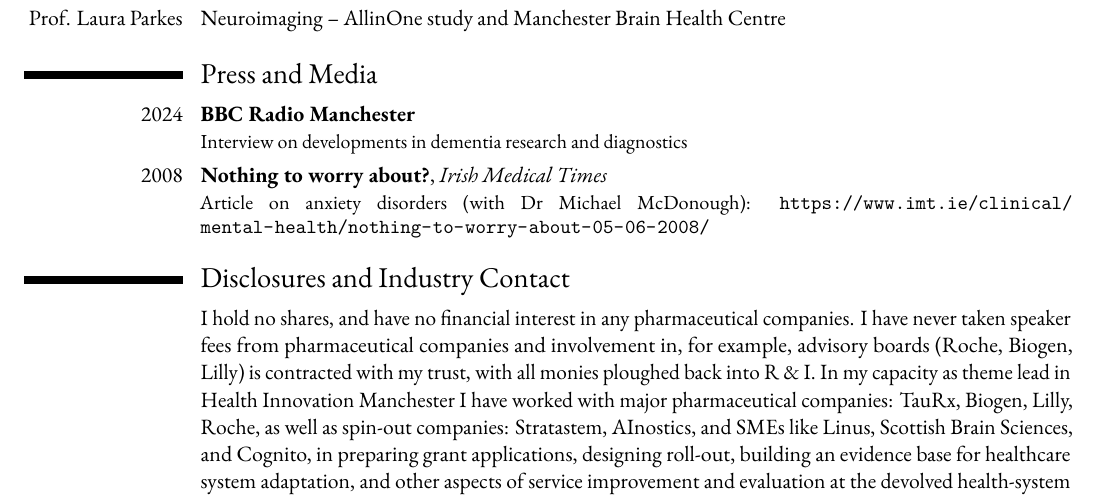
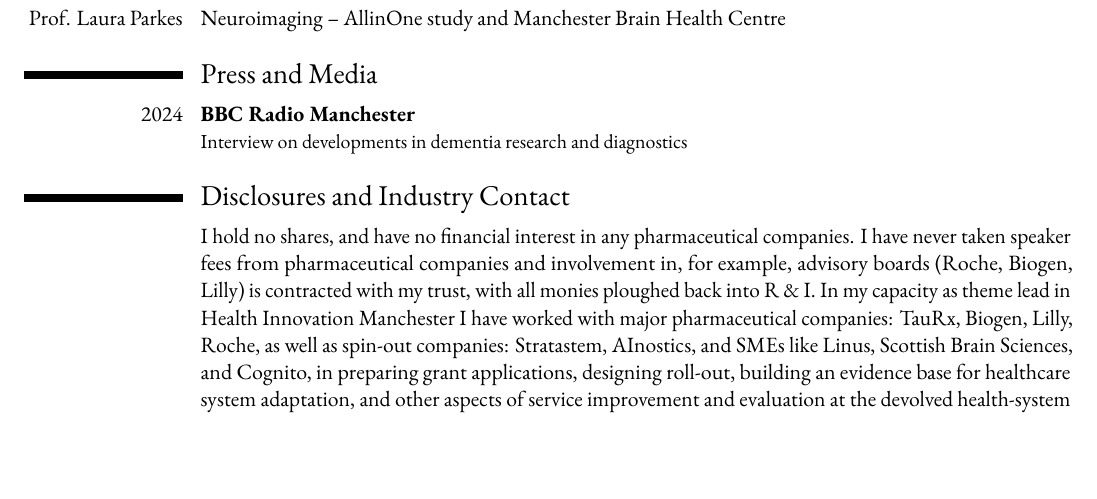
Before and after one commit to sadneurons/CVLatex, a LaTeX CV (cv_dunne_jan_2026.tex): part of page 9 of 9, cut so that both start at the same text, the shorter picture padded with empty space. Compiled offline with LuaLaTeX; a missing font is replaced by an installed copy or a similar font.

Commit message:
updated workflow

```diff
--- a/cv_dunne_jan_2026.tex
+++ b/cv_dunne_jan_2026.tex
@@ -296,7 +296,7 @@
 
 \section{Press and Media}
 \cventry{2024}{BBC Radio Manchester}{}{}{}{Interview on developments in dementia research and diagnostics}
-\cventry{2008}{Nothing to worry about?}{Irish Medical Times}{}{}{Article on anxiety disorders (with Dr Michael McDonough): \url{https://www.imt.ie/clinical/mental-health/nothing-to-worry-about-05-06-2008/}}
+% \cventry{2008}{Nothing to worry about?}{Irish Medical Times}{}{}{Article on anxiety disorders (with Dr Michael McDonough): \url{https://www.imt.ie/clinical/mental-health/nothing-to-worry-about-05-06-2008/}}
 
 \section{Disclosures and Industry Contact}
 \cvline{}{I hold no shares, and have no financial interest in any pharmaceutical companies. I have never taken speaker fees from pharmaceutical companies and involvement in, for example, advisory boards (Roche, Biogen, Lilly) is contracted with my trust, with all monies ploughed back into R \& I. In my capacity as theme lead in Health Innovation Manchester I have worked with major pharmaceutical companies: TauRx, Biogen, Lilly, Roche, as well as spin-out companies: Stratastem, AInostics, and SMEs like Linus, Scottish Brain Sciences, and Cognito, in preparing grant applications, designing roll-out, building an evidence base for healthcare system adaptation, and other aspects of service improvement and evaluation at the devolved health-system level. Most recently, I have consulted on Health Technology Assessment for novel therapeutics for Lilly, who likewise contracted with my NHS Trust.}
```
Also changed, not shown: cv_dunne_jan_2026.pdf, 1 other file.
